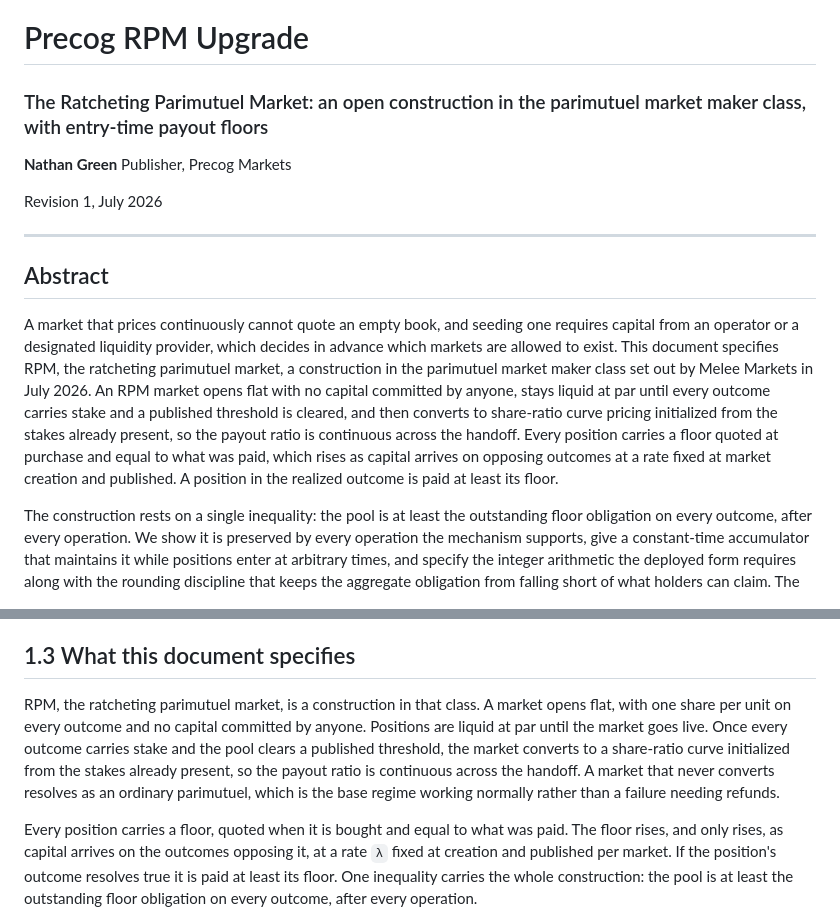
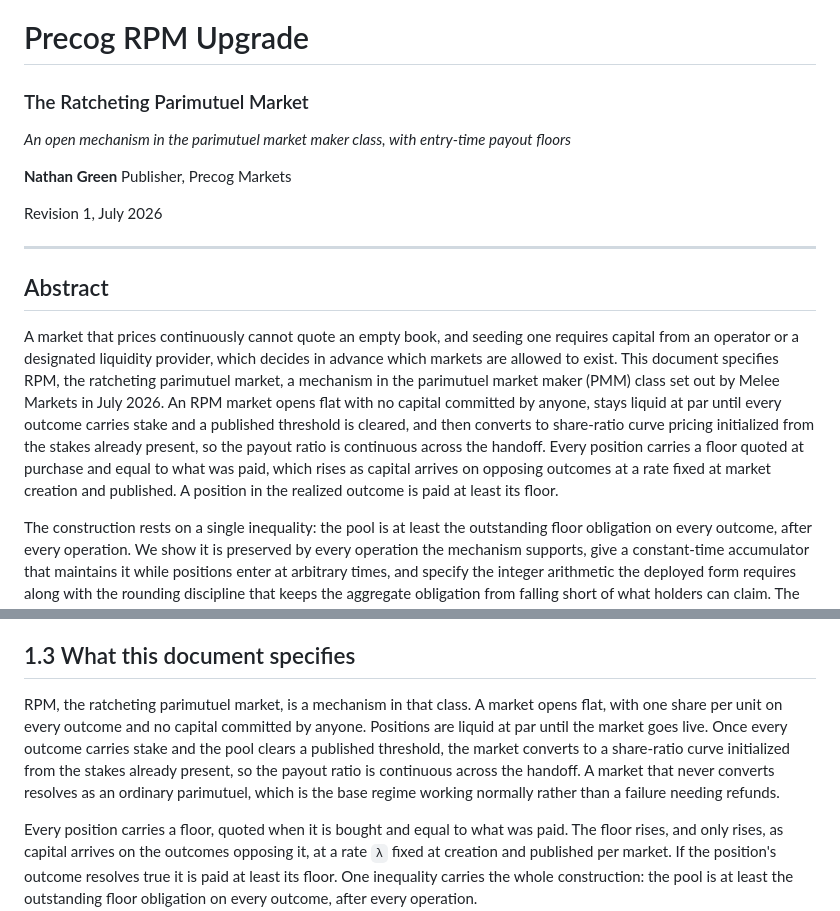
Before and after one commit to SolDapper/precog-app, a Markdown page: rpm/precog-rpm-whitepaper.md, 2 parts joined by grey strips. Rendered like a GitHub page.

Commit message:
Precog RPM - Whitepaper and Simulation 	modified:   rpm/precog-rpm-whitepaper.md

```diff
--- a/rpm/precog-rpm-whitepaper.md
+++ b/rpm/precog-rpm-whitepaper.md
@@ -1,6 +1,8 @@
 # Precog RPM Upgrade
 
-### The Ratcheting Parimutuel Market: an open construction in the parimutuel market maker class, with entry-time payout floors
+### The Ratcheting Parimutuel Market
+
+*An open mechanism in the parimutuel market maker class, with entry-time payout floors*
 
 **Nathan Green**
 Publisher, Precog Markets
@@ -11,7 +13,7 @@ Revision 1, July 2026
 
 ## Abstract
 
-A market that prices continuously cannot quote an empty book, and seeding one requires capital from an operator or a designated liquidity provider, which decides in advance which markets are allowed to exist. This document specifies RPM, the ratcheting parimutuel market, a construction in the parimutuel market maker class set out by Melee Markets in July 2026. An RPM market opens flat with no capital committed by anyone, stays liquid at par until every outcome carries stake and a published threshold is cleared, and then converts to share-ratio curve pricing initialized from the stakes already present, so the payout ratio is continuous across the handoff. Every position carries a floor quoted at purchase and equal to what was paid, which rises as capital arrives on opposing outcomes at a rate fixed at market creation and published. A position in the realized outcome is paid at least its floor.
+A market that prices continuously cannot quote an empty book, and seeding one requires capital from an operator or a designated liquidity provider, which decides in advance which markets are allowed to exist. This document specifies RPM, the ratcheting parimutuel market, a mechanism in the parimutuel market maker (PMM) class set out by Melee Markets in July 2026. An RPM market opens flat with no capital committed by anyone, stays liquid at par until every outcome carries stake and a published threshold is cleared, and then converts to share-ratio curve pricing initialized from the stakes already present, so the payout ratio is continuous across the handoff. Every position carries a floor quoted at purchase and equal to what was paid, which rises as capital arrives on opposing outcomes at a rate fixed at market creation and published. A position in the realized outcome is paid at least its floor.
 
 The construction rests on a single inequality: the pool is at least the outstanding floor obligation on every outcome, after every operation. We show it is preserved by every operation the mechanism supports, give a constant-time accumulator that maintains it while positions enter at arbitrary times, and specify the integer arithmetic the deployed form requires along with the rounding discipline that keeps the aggregate obligation from falling short of what holders can claim. The condition is evaluable by any third party from public account state, with no operator participating.
 
@@ -41,7 +43,7 @@ We think the class is the right one, and this document is written inside it rath
 
 ## 1.3 What this document specifies
 
-RPM, the ratcheting parimutuel market, is a construction in that class. A market opens flat, with one share per unit on every outcome and no capital committed by anyone. Positions are liquid at par until the market goes live. Once every outcome carries stake and the pool clears a published threshold, the market converts to a share-ratio curve initialized from the stakes already present, so the payout ratio is continuous across the handoff. A market that never converts resolves as an ordinary parimutuel, which is the base regime working normally rather than a failure needing refunds.
+RPM, the ratcheting parimutuel market, is a mechanism in that class. A market opens flat, with one share per unit on every outcome and no capital committed by anyone. Positions are liquid at par until the market goes live. Once every outcome carries stake and the pool clears a published threshold, the market converts to a share-ratio curve initialized from the stakes already present, so the payout ratio is continuous across the handoff. A market that never converts resolves as an ordinary parimutuel, which is the base regime working normally rather than a failure needing refunds.
 
 Every position carries a floor, quoted when it is bought and equal to what was paid. The floor rises, and only rises, as capital arrives on the outcomes opposing it, at a rate `λ` fixed at creation and published per market. If the position's outcome resolves true it is paid at least its floor. One inequality carries the whole construction: the pool is at least the outstanding floor obligation on every outcome, after every operation.
 
```
